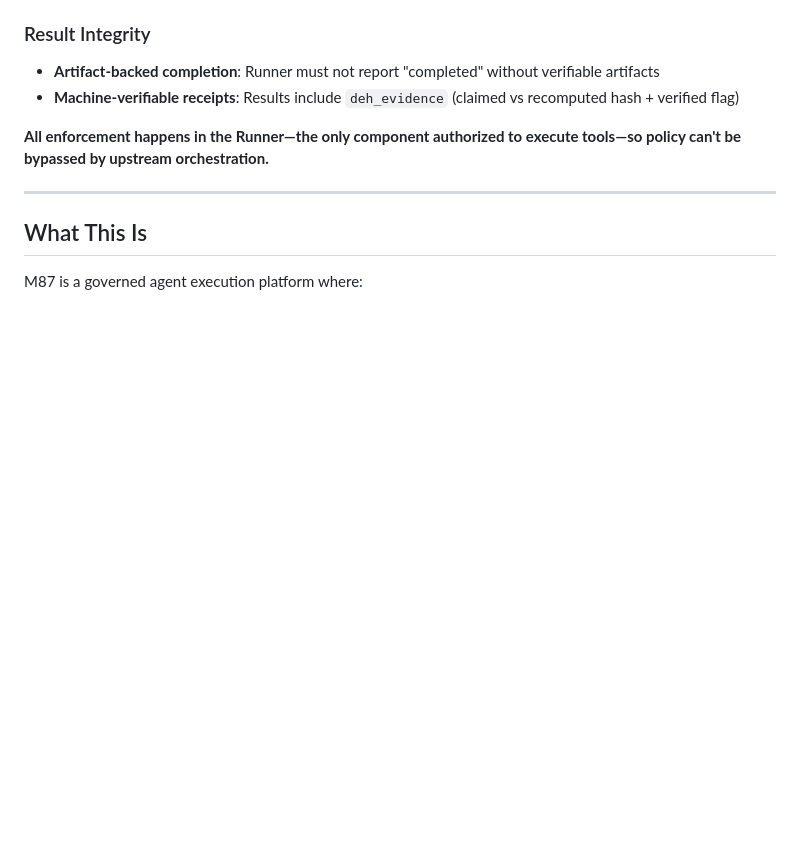
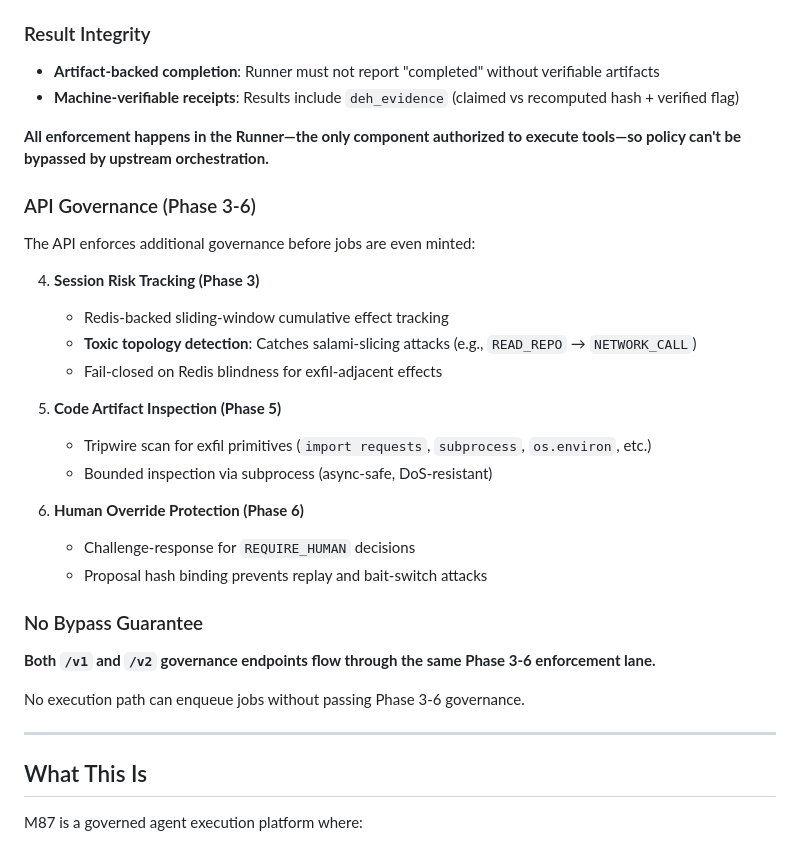
Before and after one commit to MacFall7/MacFall7-m87-governed-swarm, a Markdown page: README.md, the part around the change. Rendered like a GitHub page; blank space fills up the shorter version.

```diff
--- a/README.md
+++ b/README.md
@@ -34,6 +34,29 @@ This repo implements a fail-closed governance perimeter for all executable agent
 - **Machine-verifiable receipts**: Results include `deh_evidence` (claimed vs recomputed hash + verified flag)
 
 **All enforcement happens in the Runner—the only component authorized to execute tools—so policy can't be bypassed by upstream orchestration.**
+
+### API Governance (Phase 3-6)
+
+The API enforces additional governance before jobs are even minted:
+
+4. **Session Risk Tracking (Phase 3)**
+   - Redis-backed sliding-window cumulative effect tracking
+   - **Toxic topology detection**: Catches salami-slicing attacks (e.g., `READ_REPO` → `NETWORK_CALL`)
+   - Fail-closed on Redis blindness for exfil-adjacent effects
+
+5. **Code Artifact Inspection (Phase 5)**
+   - Tripwire scan for exfil primitives (`import requests`, `subprocess`, `os.environ`, etc.)
+   - Bounded inspection via subprocess (async-safe, DoS-resistant)
+
+6. **Human Override Protection (Phase 6)**
+   - Challenge-response for `REQUIRE_HUMAN` decisions
+   - Proposal hash binding prevents replay and bait-switch attacks
+
+### No Bypass Guarantee
+
+**Both `/v1` and `/v2` governance endpoints flow through the same Phase 3-6 enforcement lane.**
+
+No execution path can enqueue jobs without passing Phase 3-6 governance.
 
 ---
 
```
Also changed, not shown: docs/ARCHITECTURE.md (+44 -0 lines), docs/DEVELOPER.md (+14 -0 lines).
